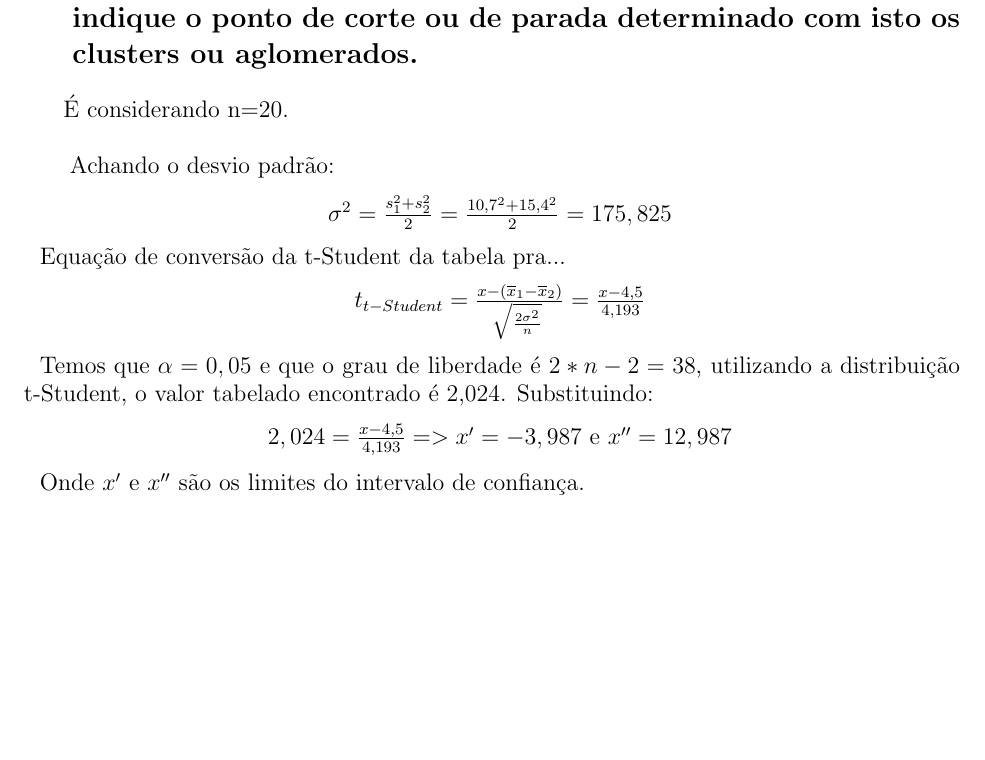
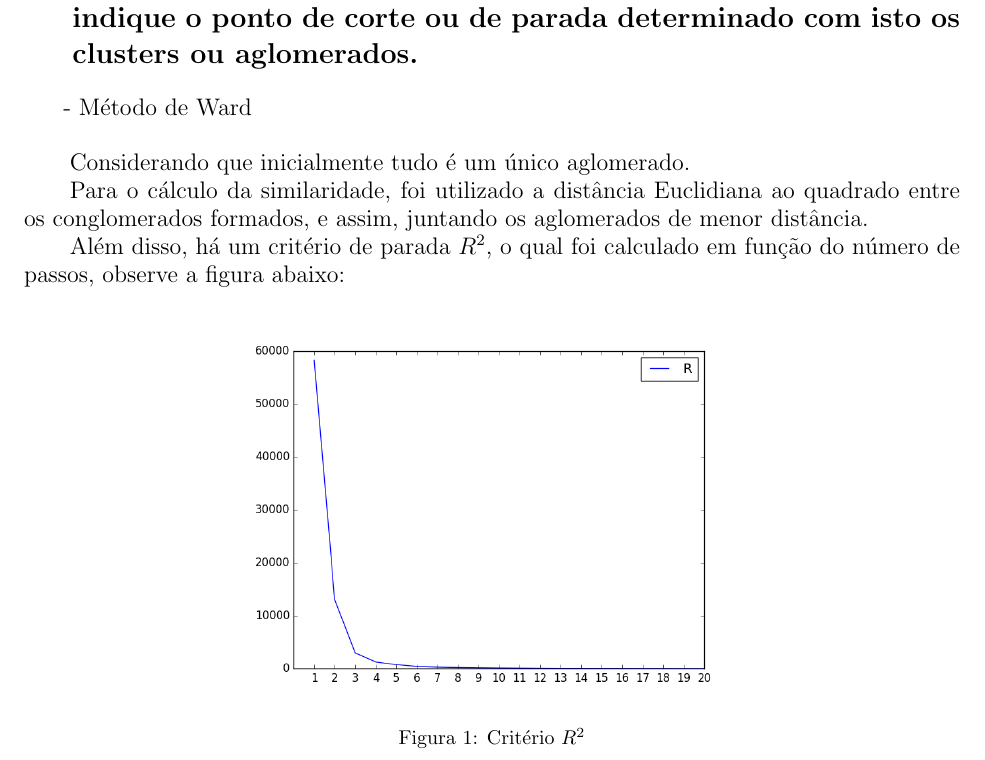
Before and after one commit to AndressaStefany/lista3_topicos, a LaTeX document (relatório/lista.tex): part of page 2 of 6 before the commit and part of page 2 of 7 after it, cut so that both start at the same text, the shorter picture padded with empty space. Compiled offline with pdfLaTeX; the source files are stored in an older character set and shown here as Unicode.

Commit message:
parte da q1

```diff
--- a/relatório/lista.tex
+++ b/relatório/lista.tex
@@ -53,20 +53,17 @@
 
 	\large
 	\newpage
-	\section{Considere o processo de identificação de aglomerados (clusters) com base em uma técnica hierárquica aglomerativa. Neste problema considere o método de Ward resumido abaixo. Considere também dois critérios para parada do processo aglomerativo no dendograma e identificação do número de aglomerados. O critério $R_2$ e o critério Pseudo $T_2$.Construa dendondograma e indique o ponto de corte ou de parada determinado com isto os clusters ou aglomerados.}
+	\section{Considere o processo de identificação de aglomerados (clusters) com base em uma técnica hierárquica aglomerativa. Neste problema considere o método de Ward resumido abaixo. Considere também dois critérios para parada do processo aglomerativo no dendograma e identificação do número de aglomerados. O critério $R_2$ e o critério Pseudo $T_2$. Construa dendondograma e indique o ponto de corte ou de parada determinado com isto os clusters ou aglomerados.}
 	\paragraph{}
-	\hspace{8pt}É considerando n=20.\\
+	\hspace{8pt}- Método de Ward\\
 
-	\hspace{8pt}Achando o desvio padrão:
-	\begin{center}
-	\hspace{8pt}$\sigma^2=\frac{s_1^2 + s_2^2}{2}=\frac{10,7^2 + 15,4^2}{2}=175,825$\\
-	\end{center}
-	\hspace{8pt}Equação de conversão da t-Student da tabela pra...
-	\begin{center}
-	\hspace{8pt}$t_{t-Student}=\frac{x-(\overline{x}_1-\overline{x}_2)}{\sqrt[]{\frac{2\sigma^2}{n}}}=\frac{x-4,5}{4,193}$\\
-	\end{center}
-	\hspace{8pt}Temos que $\alpha=0,05$ e que o grau de liberdade é $2*n-2 = 38$, utilizando a distribuição t-Student, o valor tabelado encontrado é 2,024. Substituindo:
-	\begin{center}
-	\hspace{8pt}$2,024=\frac{x-4,5}{4,193}=>x'=-3,987$ e $x''=12,987$\\
-	\end{center}
-	\hspace{8pt}Onde $x'$ e $x''$ são os limites do intervalo de confiança.
+	\hspace{8pt}Considerando que inicialmente tudo é um único aglomerado.
+
+	\hspace{8pt}Para o cálculo da similaridade, foi utilizado a distância Euclidiana ao quadrado entre os conglomerados	 formados, e assim, juntando os aglomerados de menor distância.
+
+	\hspace{8pt}Além disso, há um critério de parada $R^2$, o qual foi calculado em função do número de passos, observe a figura abaixo:
+	\begin{figure}[h]
+	\centering \includegraphics[height=7cm]{images/q1_R.png}
+	\caption{Critério $R^2$}
+	\end{figure}
+	\newpage
```
Also changed, not shown: relatório/images/q1_1.png (deleted), relatório/images/q1_R.png (added), relatório/images/q1_T.png (added), relatório/lista.tex (11 more changed lines).
